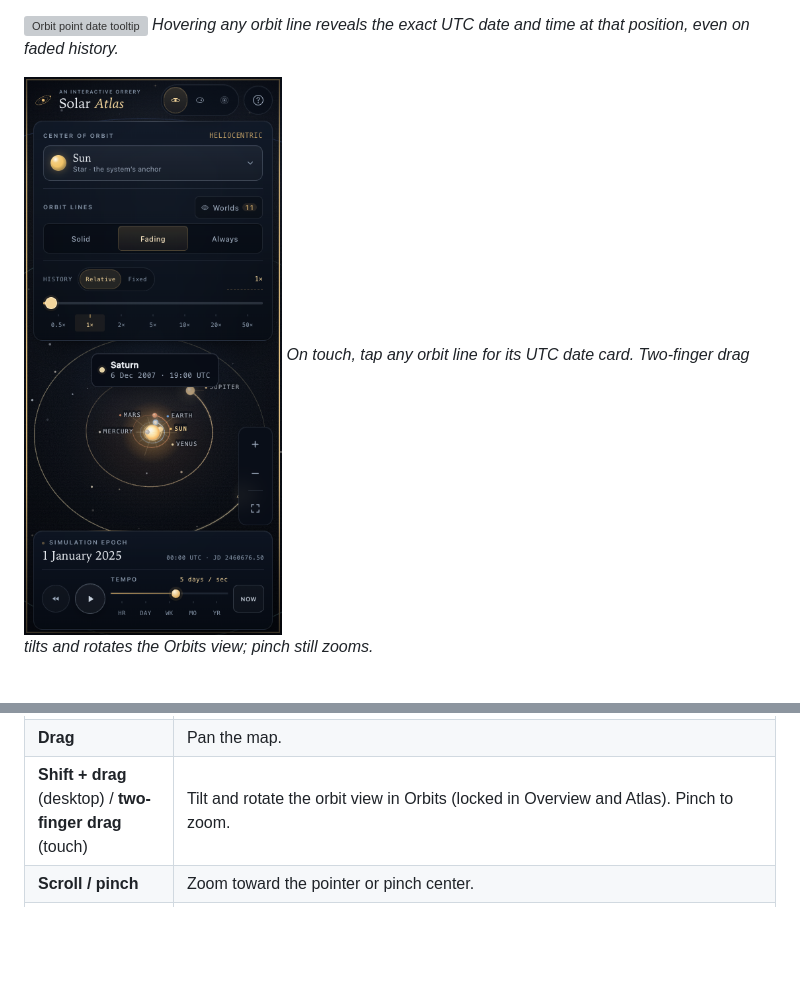
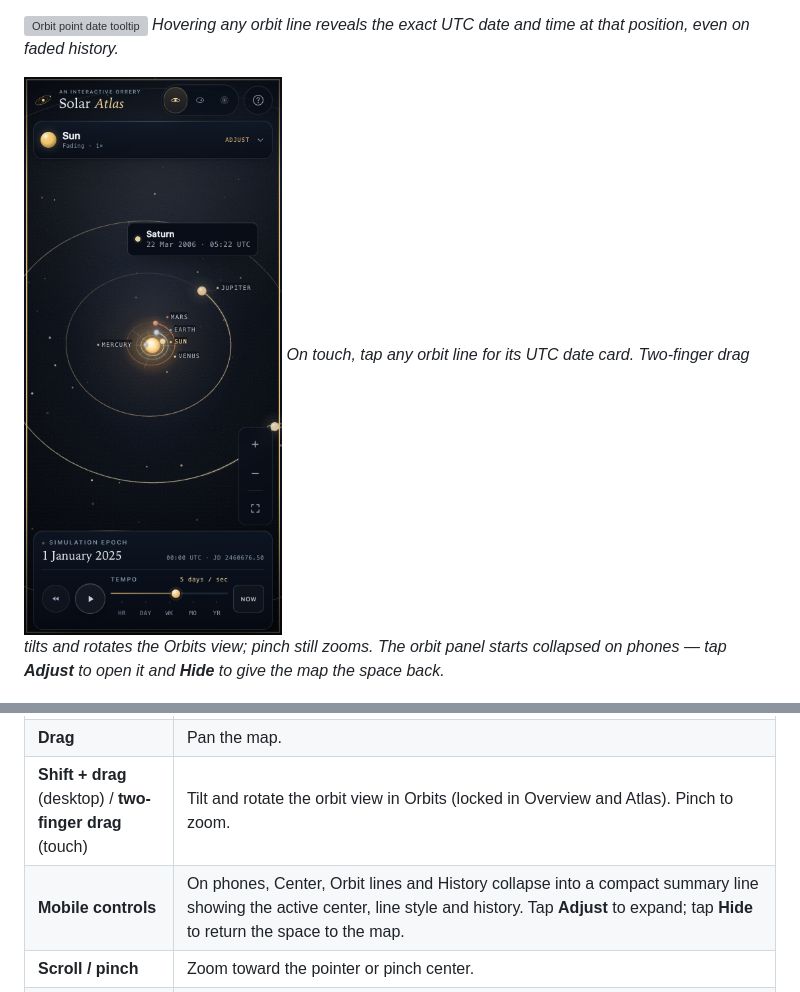
Before and after one commit to david-batranu/solar-atlas, a Markdown page: README.md, 2 parts joined by grey strips. Rendered like a GitHub page; pictures changed too: docs/screenshots/mobile-orbit-date.png; blank space fills up the shorter version; grey boxes are pictures that could not be loaded.

Commit message:
Collapse orbit controls on mobile

```diff
--- a/README.md
+++ b/README.md
@@ -43,7 +43,7 @@ external fonts or images. Every world can be shown or hidden independently, incl
 *Hovering any orbit line reveals the exact UTC date and time at that position, even on faded history.*
 
 ![Mobile orbit date card](docs/screenshots/mobile-orbit-date.png)
-*On touch, tap any orbit line for its UTC date card. Two-finger drag tilts and rotates the Orbits view; pinch still zooms.*
+*On touch, tap any orbit line for its UTC date card. Two-finger drag tilts and rotates the Orbits view; pinch still zooms. The orbit panel starts collapsed on phones — tap **Adjust** to open it and **Hide** to give the map the space back.*
 
 ![Solar Atlas — Visible worlds dialog](docs/screenshots/visible-worlds-dialog.png)
 *The Worlds checklist. Show all, clear to the center, then tick the worlds you want to inspect.*
@@ -79,6 +79,7 @@ Node 18+ is recommended. There is no install step.
 | **Orbits / Overview / Atlas** | Tilted true-scale view; top-down true-scale view with no radial compression; or the top-down radially compressed whole-system map. Overview uses the same line styles and History controls as Orbits. |
 | **Drag** | Pan the map. |
 | **Shift + drag** (desktop) / **two-finger drag** (touch) | Tilt and rotate the orbit view in Orbits (locked in Overview and Atlas). Pinch to zoom. |
+| **Mobile controls** | On phones, Center, Orbit lines and History collapse into a compact summary line showing the active center, line style and history. Tap **Adjust** to expand; tap **Hide** to return the space to the map. |
 | **Scroll / pinch** | Zoom toward the pointer or pinch center. |
 | **Play / reverse**, tempo slider, HR–YR presets | Control simulated time from 30 minutes to one year per real second, forwards or backwards. |
 | **Now** | Return to the present moment. |
```
Also changed, not shown: CONTRACT.md (+1 -1 lines), docs/screenshots/atlas-mobile.png, 4 other files.
